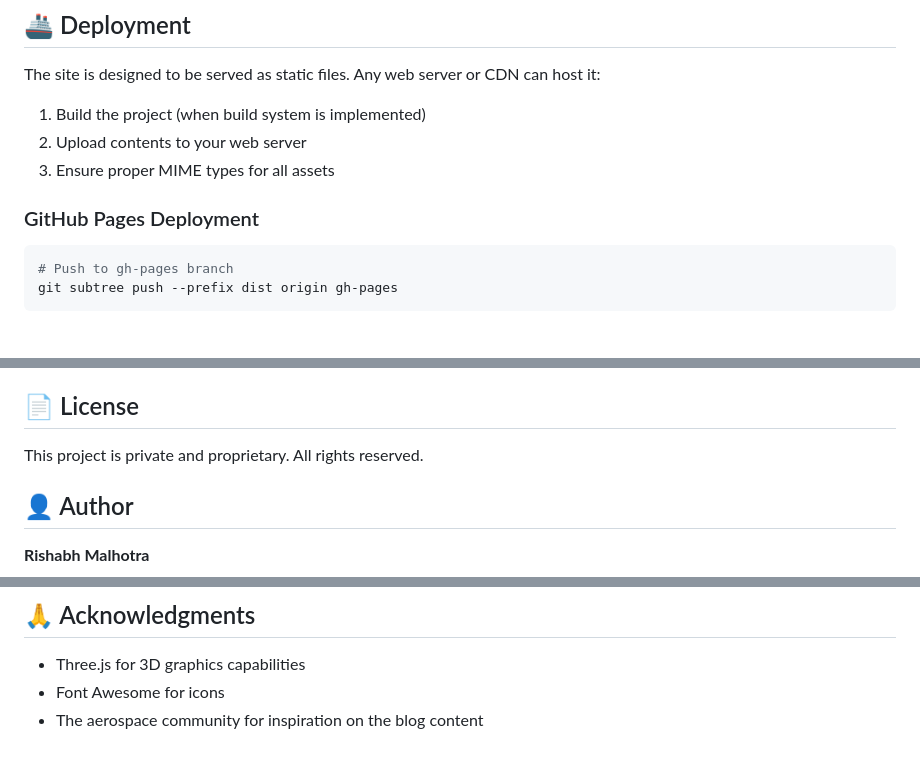
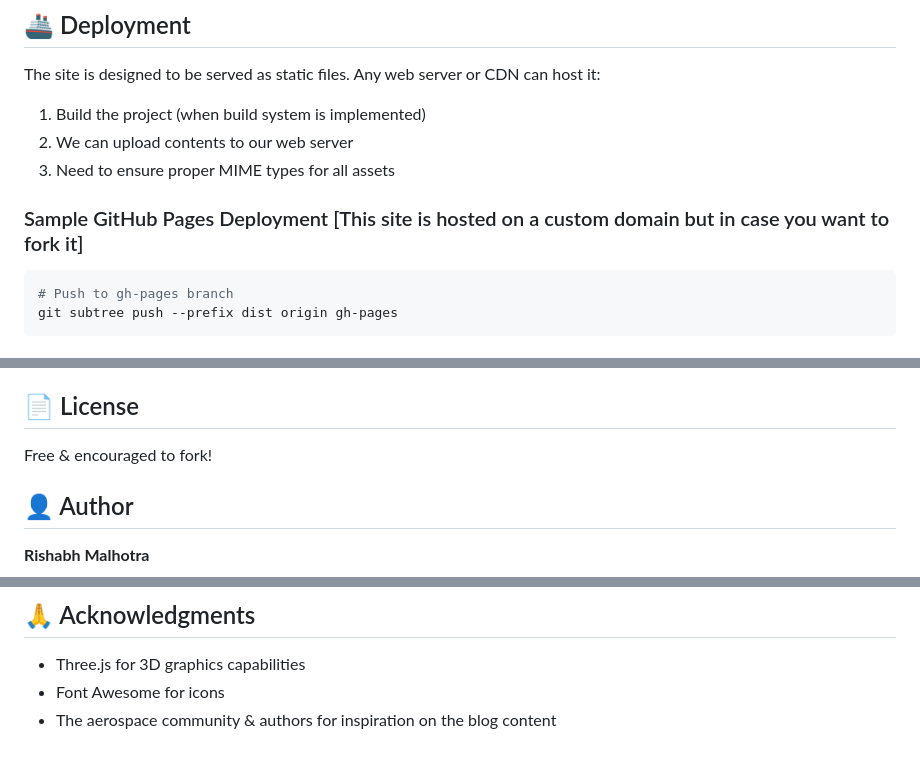
Before and after one commit to rishabhmalhotra/personalwebsite, a Markdown page: README.md, 3 parts joined by grey strips. Drawn GitHub-style.

````diff
--- a/README.md
+++ b/README.md
@@ -117,10 +117,10 @@ The project uses a modular CSS approach:
 The site is designed to be served as static files. Any web server or CDN can host it:
 
 1. Build the project (when build system is implemented)
-2. Upload contents to your web server
-3. Ensure proper MIME types for all assets
+2. We can upload contents to our web server
+3. Need to ensure proper MIME types for all assets
 
-### GitHub Pages Deployment
+### Sample GitHub Pages Deployment [This site is hosted on a custom domain but in case you want to fork it]
 
 ```bash
 # Push to gh-pages branch
@@ -155,7 +155,7 @@ Follow [Conventional Commits](https://www.conventionalcommits.org/):
 
 ## 📄 License
 
-This project is private and proprietary. All rights reserved.
+Free & encouraged to fork!
 
 ## 👤 Author
 
@@ -169,4 +169,4 @@ This project is private and proprietary. All rights reserved.
 
 - Three.js for 3D graphics capabilities
 - Font Awesome for icons
-- The aerospace community for inspiration on the blog content
+- The aerospace community & authors for inspiration on the blog content
````
